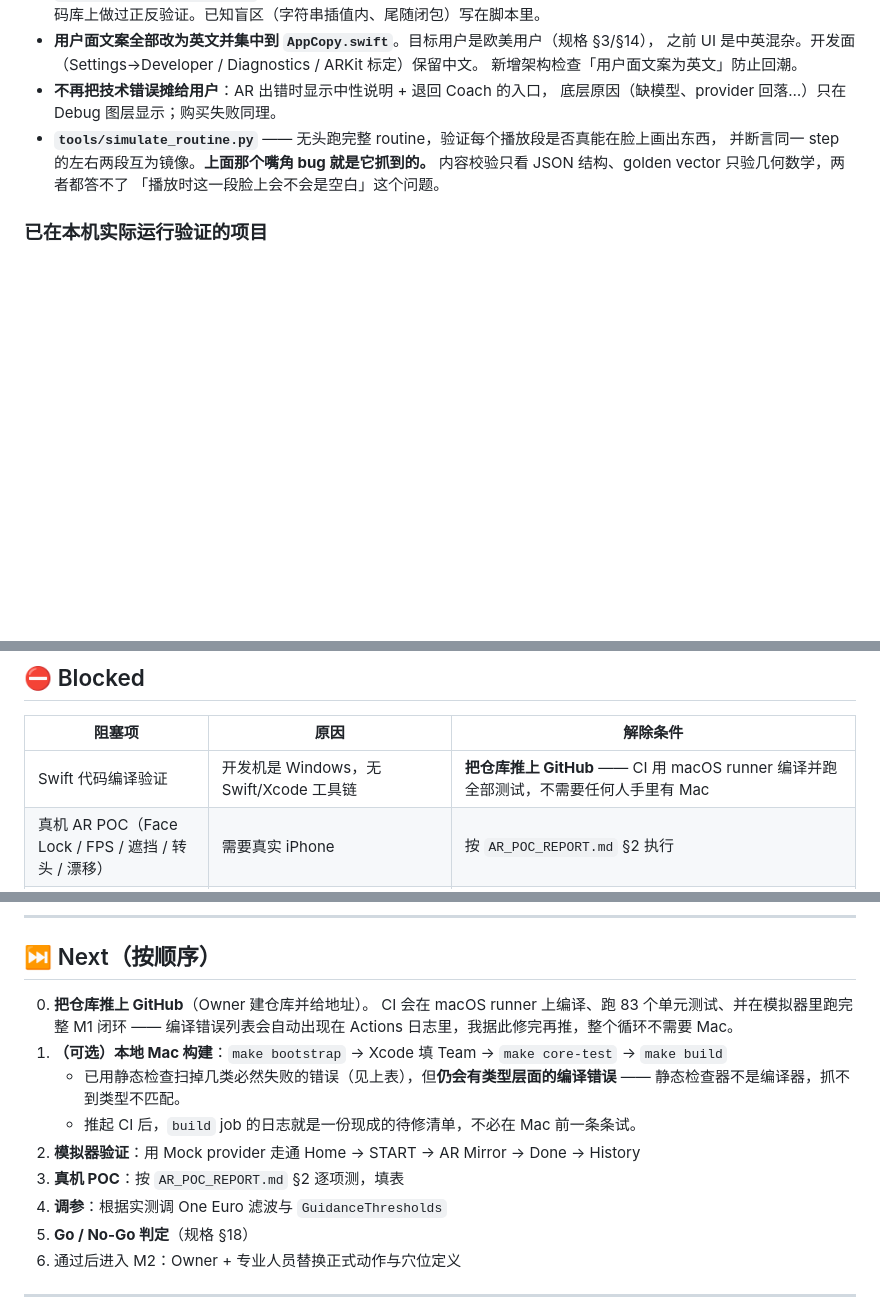
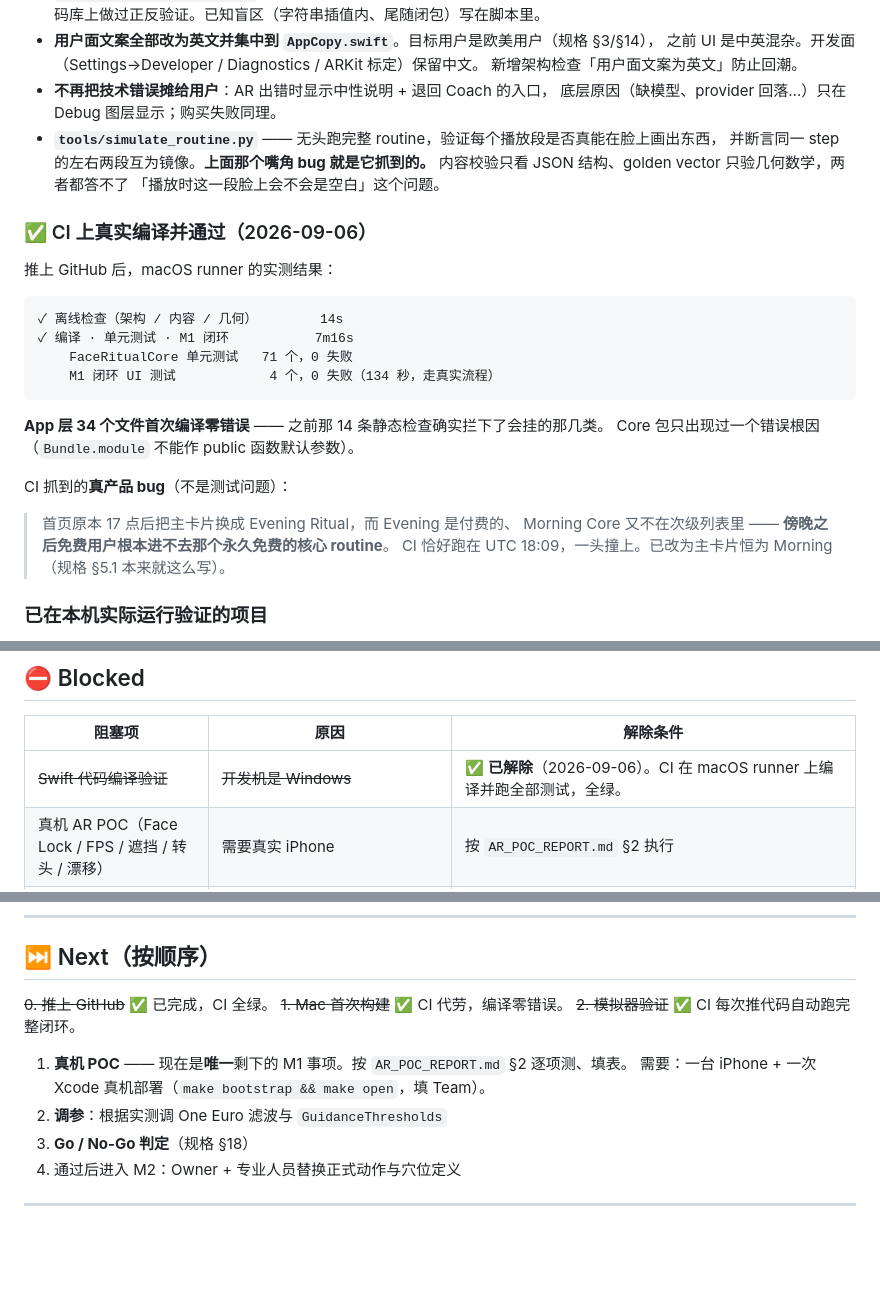
Before and after one commit to fcubeve-alt/3-minite-face-ritual, a Markdown page: PROJECT_STATE.md, 3 parts joined by grey strips. Drawn GitHub-style; blank space fills up the shorter version.

````diff
--- a/PROJECT_STATE.md
+++ b/PROJECT_STATE.md
@@ -127,6 +127,25 @@ Subscription 架构（Mock Unlock + StoreKit2 骨架）· Analytics（含 §15
   内容校验只看 JSON 结构、golden vector 只验几何数学，两者都答不了
   「播放时这一段脸上会不会是空白」这个问题。
 
+### ✅ CI 上**真实编译并通过**（2026-09-06）
+
+推上 GitHub 后，macOS runner 的实测结果：
+
+```
+✓ 离线检查（架构 / 内容 / 几何）        14s
+✓ 编译 · 单元测试 · M1 闭环           7m16s
+    FaceRitualCore 单元测试   71 个，0 失败
+    M1 闭环 UI 测试            4 个，0 失败（134 秒，走真实流程）
+```
+
+**App 层 34 个文件首次编译零错误** —— 之前那 14 条静态检查确实拦下了会挂的那几类。
+Core 包只出现过一个错误根因（`Bundle.module` 不能作 public 函数默认参数）。
+
+CI 抓到的**真产品 bug**（不是测试问题）：
+> 首页原本 17 点后把主卡片换成 Evening Ritual，而 Evening 是付费的、
+> Morning Core 又不在次级列表里 —— **傍晚之后免费用户根本进不去那个永久免费的核心 routine**。
+> CI 恰好跑在 UTC 18:09，一头撞上。已改为主卡片恒为 Morning（规格 §5.1 本来就这么写）。
+
 ### 已在本机**实际运行验证**的项目
 - `python tools/check_architecture.py` → 57 个 Swift 文件，**10 条规则 0 errors**（已自测确认非空转）
 - `python tools/check_swift_refs.py` → **0 errors**；`--self-test` 三条规则全部命中
@@ -150,7 +169,7 @@ Subscription 架构（Mock Unlock + StoreKit2 骨架）· Analytics（含 §15
 
 | 阻塞项 | 原因 | 解除条件 |
 | --- | --- | --- |
-| Swift 代码编译验证 | 开发机是 Windows，无 Swift/Xcode 工具链 | **把仓库推上 GitHub** —— CI 用 macOS runner 编译并跑全部测试，不需要任何人手里有 Mac |
+| ~~Swift 代码编译验证~~ | ~~开发机是 Windows~~ | ✅ **已解除**（2026-09-06）。CI 在 macOS runner 上编译并跑全部测试，全绿。 |
 | 真机 AR POC（Face Lock / FPS / 遮挡 / 转头 / 漂移） | 需要真实 iPhone | 按 `AR_POC_REPORT.md` §2 执行 |
 | HRFFA CoreML 模型 | 转换需 macOS + coremltools；模型文件不在仓库 | 见 `docs/HRFFA_INTEGRATION.md` |
 | ARKit 顶点索引表 | Apple 未公布 1220 顶点语义编号，**拒绝猜测**（画错位置比不画更糟） | 标定工具已做好：真机 Settings → Developer → Provider/内容诊断 → ARKit 顶点标定，点 10 个点导出 JSON |
@@ -159,15 +178,12 @@ Subscription 架构（Mock Unlock + StoreKit2 骨架）· Analytics（含 §15
 
 ## ⏭ Next（按顺序）
 
-0. **把仓库推上 GitHub**（Owner 建仓库并给地址）。
-   CI 会在 macOS runner 上编译、跑 83 个单元测试、并在模拟器里跑完整 M1 闭环 ——
-   编译错误列表会自动出现在 Actions 日志里，我据此修完再推，整个循环不需要 Mac。
-1. **（可选）本地 Mac 构建**：`make bootstrap` → Xcode 填 Team → `make core-test` → `make build`
-   - 已用静态检查扫掉几类必然失败的错误（见上表），但**仍会有类型层面的编译错误** ——
-     静态检查器不是编译器，抓不到类型不匹配。
-   - 推起 CI 后，`build` job 的日志就是一份现成的待修清单，不必在 Mac 前一条条试。
-2. **模拟器验证**：用 Mock provider 走通 Home → START → AR Mirror → Done → History
-3. **真机 POC**：按 `AR_POC_REPORT.md` §2 逐项测，填表
+~~0. 推上 GitHub~~ ✅ 已完成，CI 全绿。
+~~1. Mac 首次构建~~ ✅ CI 代劳，编译零错误。
+~~2. 模拟器验证~~ ✅ CI 每次推代码自动跑完整闭环。
+
+1. **真机 POC** —— 现在是**唯一**剩下的 M1 事项。按 `AR_POC_REPORT.md` §2 逐项测、填表。
+   需要：一台 iPhone + 一次 Xcode 真机部署（`make bootstrap && make open`，填 Team）。
 4. **调参**：根据实测调 One Euro 滤波与 `GuidanceThresholds`
 5. **Go / No-Go 判定**（规格 §18）
 6. 通过后进入 M2：Owner + 专业人员替换正式动作与穴位定义
````
Also changed, not shown: AR_POC_REPORT.md (+5 -3 lines), README.md (+3 -2 lines).
